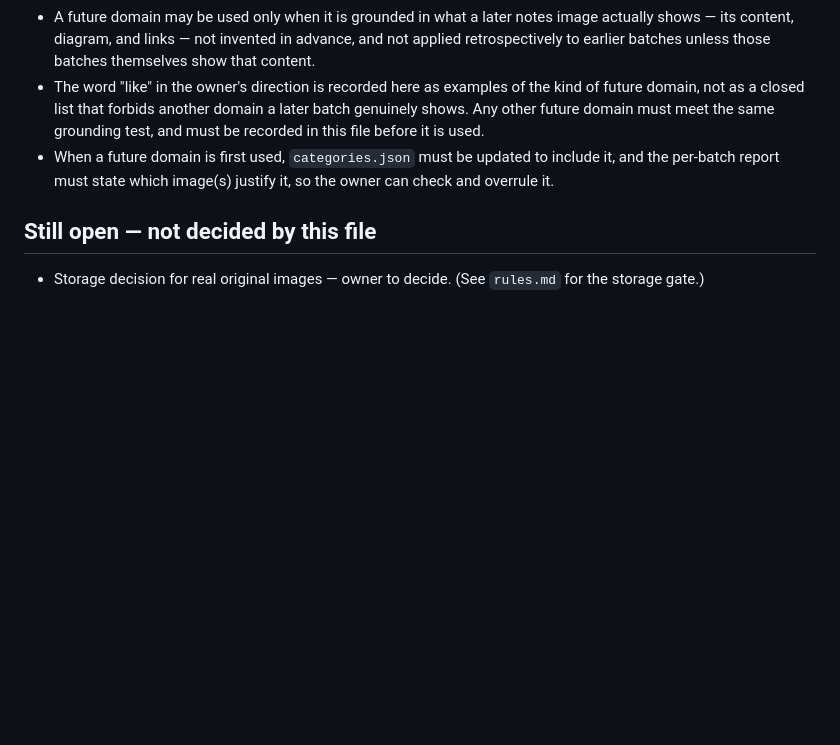
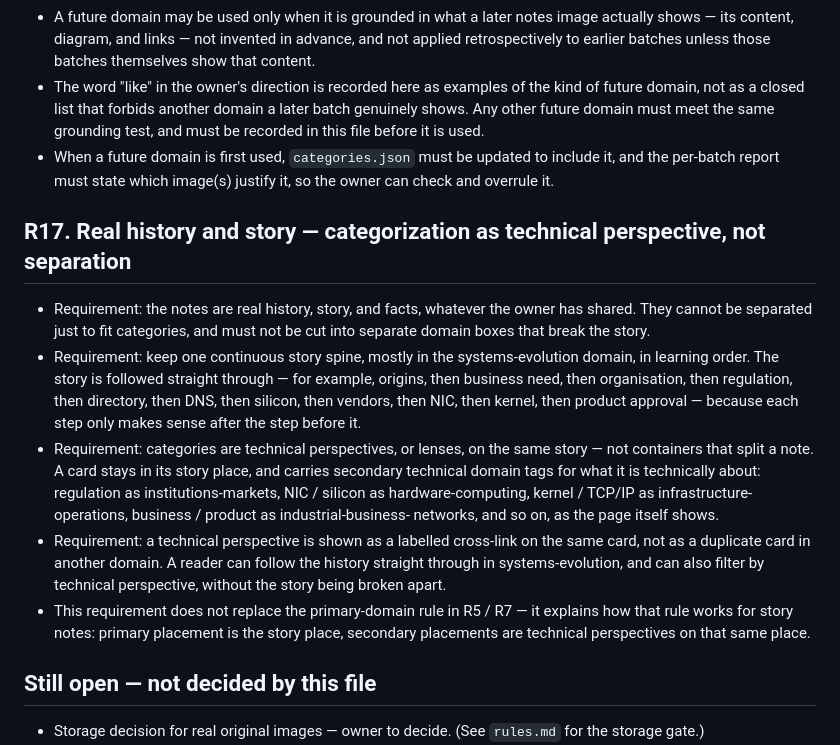
Before and after one commit to AravindMutthe/systems-handbook, a Markdown page: requirements.md, the part around the change. Drawn GitHub-style; blank space fills up the shorter version.

Commit message:
Add R17 to requirements.md — real history/story: categorization as technical perspective, not separation, story spine mostly systems-evolution

```diff
--- a/requirements.md
+++ b/requirements.md
@@ -342,6 +342,37 @@ A batch is complete only when all of these are true:
   updated to include it, and the per-batch report must state
   which image(s) justify it, so the owner can check and overrule it.
 
+## R17. Real history and story — categorization as technical perspective, not separation
+
+- Requirement: the notes are real history, story, and facts,
+  whatever the owner has shared. They cannot be separated just
+  to fit categories, and must not be cut into separate domain
+  boxes that break the story.
+- Requirement: keep one continuous story spine, mostly in the
+  systems-evolution domain, in learning order. The story is
+  followed straight through — for example, origins, then
+  business need, then organisation, then regulation, then
+  directory, then DNS, then silicon, then vendors, then NIC,
+  then kernel, then product approval — because each step only
+  makes sense after the step before it.
+- Requirement: categories are technical perspectives, or
+  lenses, on the same story — not containers that split a
+  note. A card stays in its story place, and carries secondary
+  technical domain tags for what it is technically about:
+  regulation as institutions-markets, NIC / silicon as
+  hardware-computing, kernel / TCP/IP as infrastructure-
+  operations, business / product as industrial-business-
+  networks, and so on, as the page itself shows.
+- Requirement: a technical perspective is shown as a labelled
+  cross-link on the same card, not as a duplicate card in
+  another domain. A reader can follow the history straight
+  through in systems-evolution, and can also filter by
+  technical perspective, without the story being broken apart.
+- This requirement does not replace the primary-domain rule
+  in R5 / R7 — it explains how that rule works for story
+  notes: primary placement is the story place, secondary
+  placements are technical perspectives on that same place.
+
 ## Still open — not decided by this file
 
 - Storage decision for real original images — owner to decide.
```
